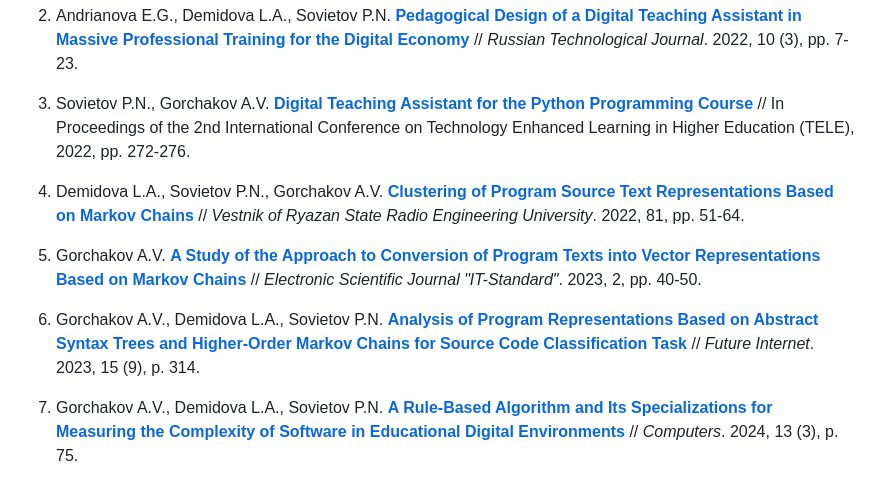
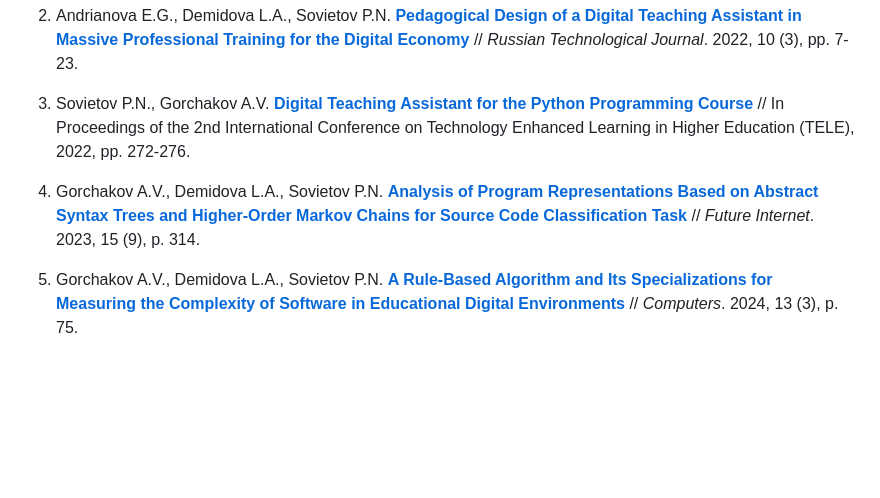
Before and after one commit to kispython-ru/dta, a Markdown page: README.md, the part around the change. Drawn GitHub-style; blank space fills up the shorter version.

Commit message:
docs: Remove insignificant papers

```diff
--- a/README.md
+++ b/README.md
@@ -75,10 +75,6 @@ The Digital Teaching Assistant system is described in the following papers:
 
 3. Sovietov P.N., Gorchakov A.V. [**Digital Teaching Assistant for the Python Programming Course**](https://ieeexplore.ieee.org/document/9801060) // In Proceedings of the 2nd International Conference on Technology Enhanced Learning in Higher Education (TELE), 2022, pp. 272-276.
 
-4. Demidova L.A., Sovietov P.N., Gorchakov A.V. [**Clustering of Program Source Text Representations Based on Markov Chains**](https://doi.org/10.21667/1995-4565-2022-81-51-64) // *Vestnik of Ryazan State Radio Engineering University*. 2022, 81, pp. 51-64.
+4. Gorchakov A.V., Demidova L.A., Sovietov P.N. [**Analysis of Program Representations Based on Abstract Syntax Trees and Higher-Order Markov Chains for Source Code Classification Task**](https://www.mdpi.com/1999-5903/15/9/314) // *Future Internet*. 2023, 15 (9), p. 314.
 
-5. Gorchakov A.V. [**A Study of the Approach to Conversion of Program Texts into Vector Representations Based on Markov Chains**](https://itstd-journal.ru/?page_id=758&volume=2&year=2023&lang=en) // *Electronic Scientific Journal "IT-Standard"*. 2023, 2, pp. 40-50.
-
-6. Gorchakov A.V., Demidova L.A., Sovietov P.N. [**Analysis of Program Representations Based on Abstract Syntax Trees and Higher-Order Markov Chains for Source Code Classification Task**](https://www.mdpi.com/1999-5903/15/9/314) // *Future Internet*. 2023, 15 (9), p. 314.
-
-7. Gorchakov A.V., Demidova L.A., Sovietov P.N. [**A Rule-Based Algorithm and Its Specializations for Measuring the Complexity of Software in Educational Digital Environments**](https://www.mdpi.com/2073-431X/13/3/75) // *Computers*. 2024, 13 (3), p. 75.
+5. Gorchakov A.V., Demidova L.A., Sovietov P.N. [**A Rule-Based Algorithm and Its Specializations for Measuring the Complexity of Software in Educational Digital Environments**](https://www.mdpi.com/2073-431X/13/3/75) // *Computers*. 2024, 13 (3), p. 75.
```
